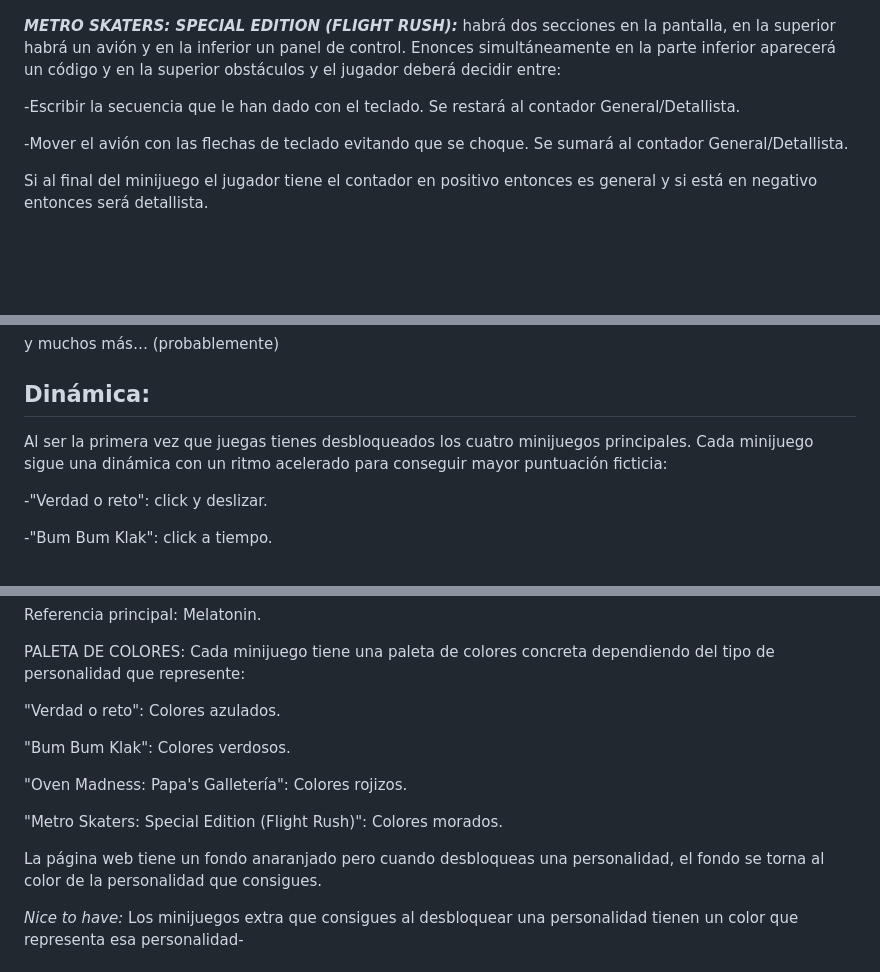
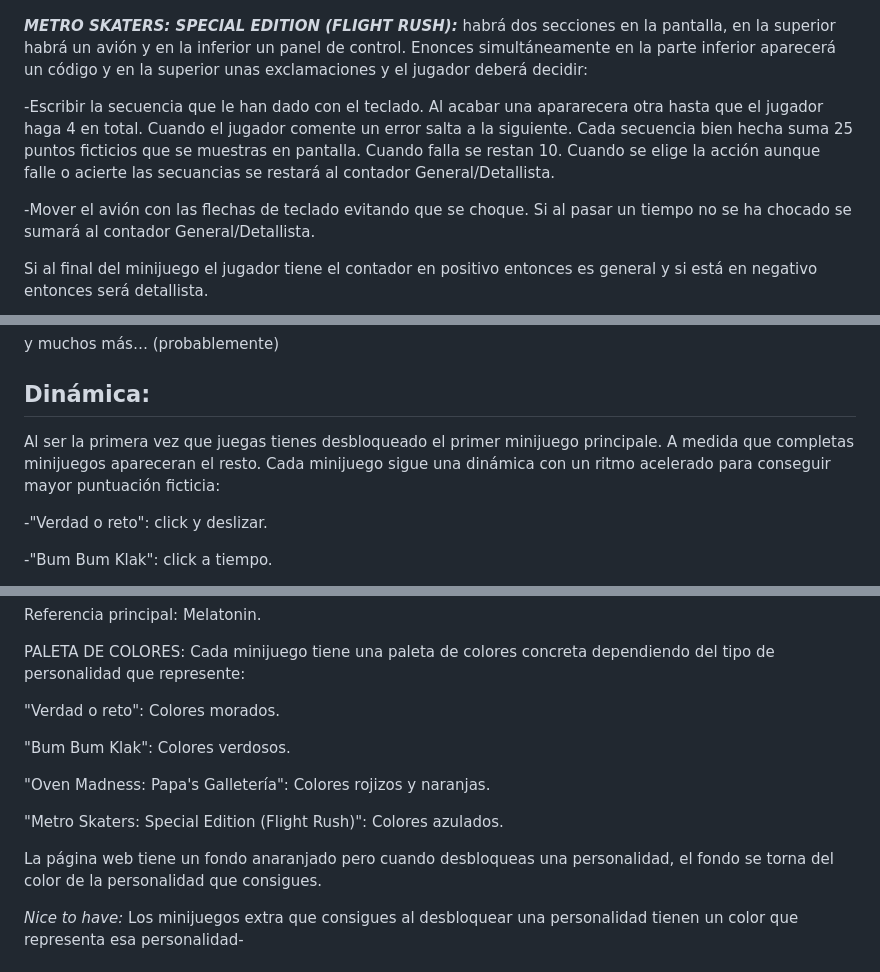
Before and after one commit to Paigro/JuegosDeChikes.cum, a Markdown page: GDD.md, 3 parts joined by grey strips. GitHub-like rendering; blank space fills up the shorter version.

Commit message:
GDD actualizado con el Metro

```diff
--- a/GDD.md
+++ b/GDD.md
@@ -49,11 +49,11 @@ Si al final del minijuego el jugador tiene el contador en positivo entonces es o
 
 ![PappasGalleteria](assets/Bocetos/PappasGalleteria.PNG)
 
-***METRO SKATERS: SPECIAL EDITION (FLIGHT RUSH):***  habrá dos secciones en la pantalla, en la superior habrá un avión y en la inferior un panel de control. Enonces simultáneamente en la parte inferior aparecerá un código y en la superior obstáculos y el jugador deberá decidir entre:
+***METRO SKATERS: SPECIAL EDITION (FLIGHT RUSH):***  habrá dos secciones en la pantalla, en la superior habrá un avión y en la inferior un panel de control. Enonces simultáneamente en la parte inferior aparecerá un código y en la superior unas exclamaciones y el jugador deberá decidir:
 
--Escribir la secuencia que le han dado con el teclado. Se restará al contador General/Detallista.
+-Escribir la secuencia que le han dado con el teclado. Al acabar una apararecera otra hasta que el jugador haga 4 en total. Cuando el jugador comente un error salta a la siguiente. Cada secuencia bien hecha suma 25 puntos ficticios que se muestras en pantalla. Cuando falla se restan 10. Cuando se elige la acción aunque falle o acierte las secuancias se restará al contador General/Detallista.
 
--Mover el avión con las flechas de teclado evitando que se choque. Se sumará al contador General/Detallista.
+-Mover el avión con las flechas de teclado evitando que se choque. Si al pasar un tiempo no se ha chocado se sumará al contador General/Detallista.
 
 Si al final del minijuego el jugador tiene el contador en positivo entonces es general y si está en negativo entonces será detallista.
 
@@ -73,7 +80,7 @@ Cuando al jugador se le da el resultado del test cuando acaba los 4 minijuegos,
 y muchos más… (probablemente)
 
 ## **Dinámica:**
-Al ser la primera vez que juegas tienes desbloqueados los cuatro minijuegos principales. Cada minijuego sigue una dinámica con un ritmo acelerado para conseguir mayor puntuación ficticia:
+Al ser la primera vez que juegas tienes desbloqueado el primer minijuego principale. A medida que completas minijuegos apareceran el resto. Cada minijuego sigue una dinámica con un ritmo acelerado para conseguir mayor puntuación ficticia:
 
 -"Verdad o reto": click y deslizar.
 
@@ -99,15 +106,15 @@ Referencia principal: Melatonin.
 
 PALETA DE COLORES: Cada minijuego tiene una paleta de colores concreta dependiendo del tipo de personalidad que represente:
 
-"Verdad o reto": Colores azulados.
+"Verdad o reto": Colores morados.
 
 "Bum Bum Klak": Colores verdosos.
 
-"Oven Madness: Papa's Galletería": Colores rojizos.
+"Oven Madness: Papa's Galletería": Colores rojizos y naranjas.
 
-"Metro Skaters: Special Edition (Flight Rush)": Colores morados.
+"Metro Skaters: Special Edition (Flight Rush)": Colores azulados.
 
-La página web tiene un fondo anaranjado pero cuando desbloqueas una personalidad, el fondo se torna al color de la personalidad que consigues.
+La página web tiene un fondo anaranjado pero cuando desbloqueas una personalidad, el fondo se torna del color de la personalidad que consigues.
 
 *Nice to have:* Los minijuegos extra que consigues al desbloquear una personalidad tienen un color que representa esa personalidad-
 ## **MockUps:**
```
Also changed, not shown: other parts of GDD.md (+8 -1 lines).
